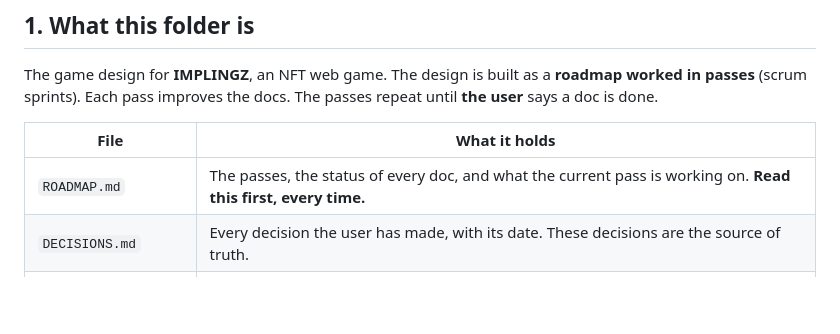
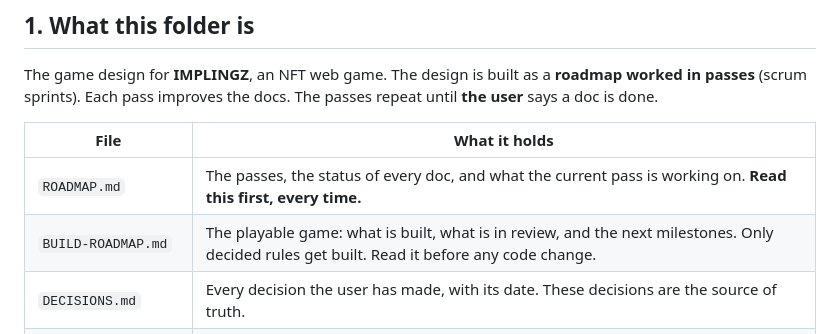
Before and after one commit to joobajooba/COLLAB_IMPZ, a Markdown page: design/CLAUDE.md, the part around the change. Drawn GitHub-style; blank space fills up the shorter version.

```diff
--- a/design/CLAUDE.md
+++ b/design/CLAUDE.md
@@ -9,6 +9,7 @@ The game design for **IMPLINGZ**, an NFT web game. The design is built as a **ro
 | File | What it holds |
 |---|---|
 | `ROADMAP.md` | The passes, the status of every doc, and what the current pass is working on. **Read this first, every time.** |
+| `BUILD-ROADMAP.md` | The playable game: what is built, what is in review, and the next milestones. Only decided rules get built. Read it before any code change. |
 | `DECISIONS.md` | Every decision the user has made, with its date. These decisions are the source of truth. |
 | `docs/00-overview.md` | The game's intent, core loop and the role of the NFT. Every other doc must agree with it. |
 | `docs/01`–`05` | One doc per system: activities, resources, games, trade, skirmish. |
```
Also changed, not shown: design/BUILD-ROADMAP.md (added, +106 -0 lines), design/ROADMAP.md (+35 -4 lines).
